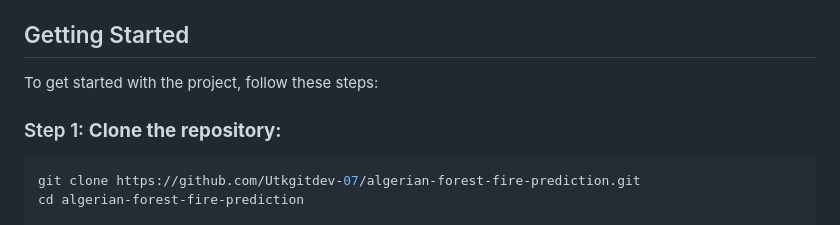
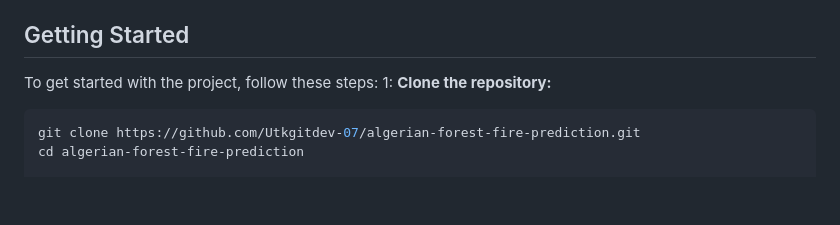
Before and after one commit to Utkgitdev-07/Algerian_forest_fires_prediction_project, a Markdown page: README.md, the part around the change. Drawn GitHub-style; blank space fills up the shorter version.

````diff
--- a/README.md
+++ b/README.md
@@ -36,8 +36,7 @@ The repository is structured as follows:
 ## Getting Started
 
 To get started with the project, follow these steps:
-
-### Step 1: **Clone the repository:**
+1: **Clone the repository:**
    ```sh
    git clone https://github.com/Utkgitdev-07/algerian-forest-fire-prediction.git
    cd algerian-forest-fire-prediction
````
